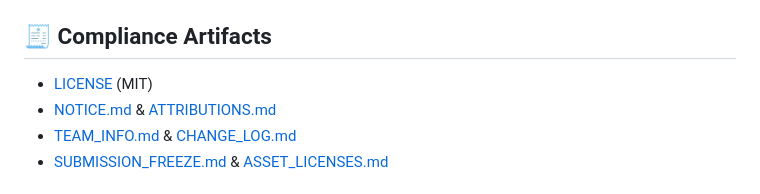
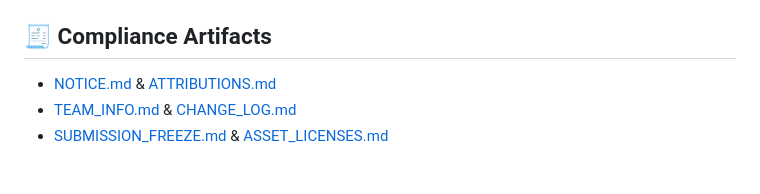
Before and after one commit to issacj-17/AgentEval, a Markdown page: README.md, the part around the change. GitHub-like rendering.

Commit message:
Remove LICENSE from compliance artifacts list
Removed LICENSE entry from compliance artifacts list.

```diff
--- a/README.md
+++ b/README.md
@@ -680,7 +680,6 @@ agenteval/
 
 ## 🧾 Compliance Artifacts
 
-- [LICENSE](LICENSE) (MIT)
 - [NOTICE.md](NOTICE.md) & [ATTRIBUTIONS.md](ATTRIBUTIONS.md)
 - [TEAM_INFO.md](req-docs/TEAM_INFO.md) & [CHANGE_LOG.md](req-docs/CHANGE_LOG.md)
 - [SUBMISSION_FREEZE.md](req-docs/SUBMISSION_FREEZE.md) &
```
